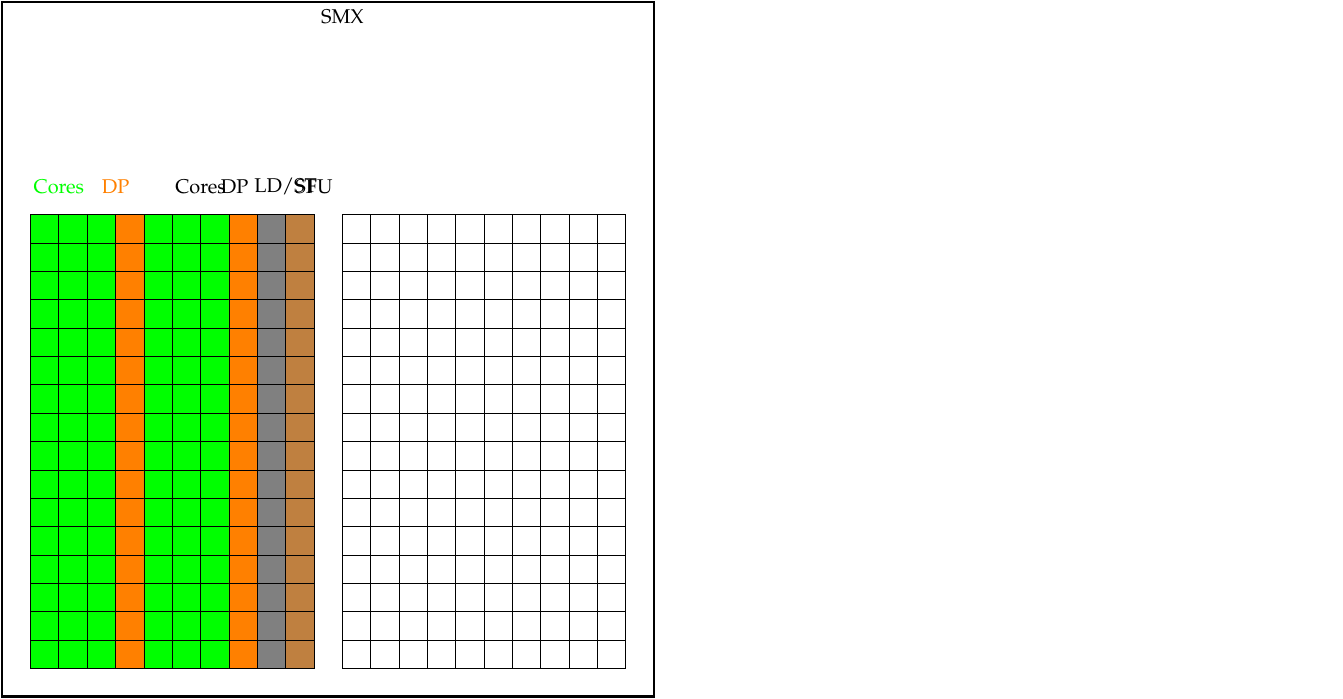
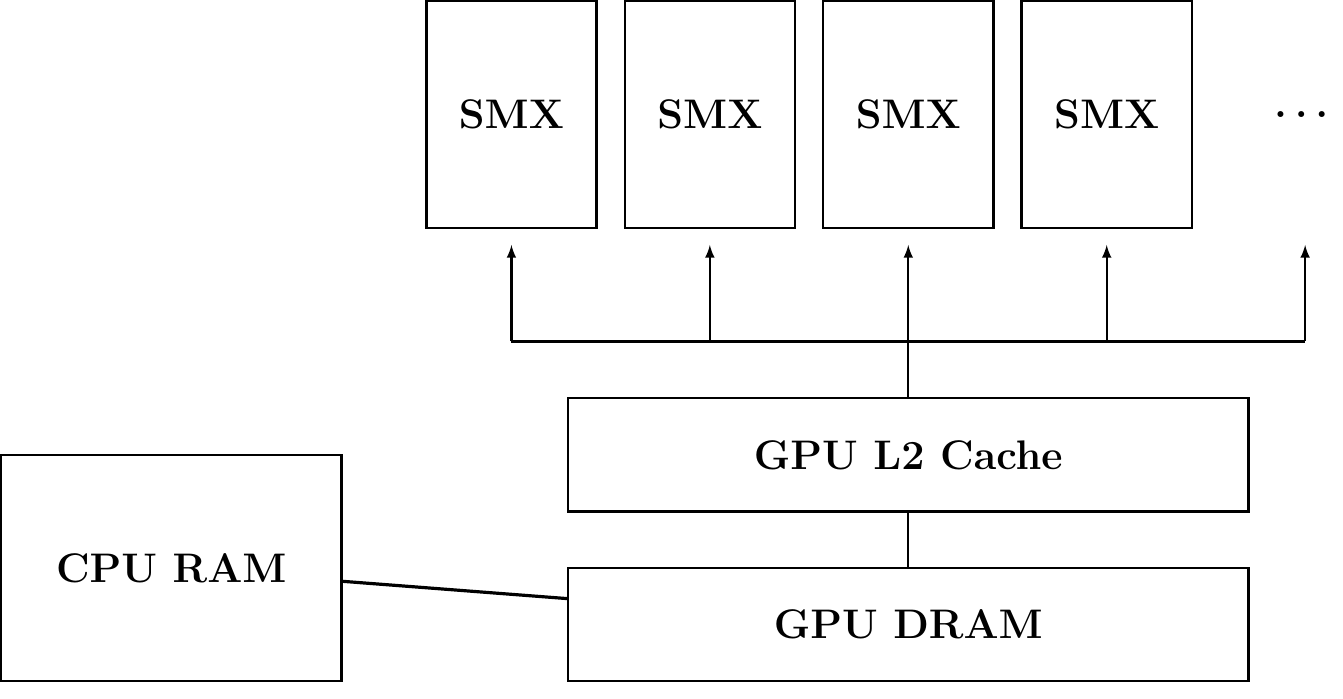
Before and after one commit to psteinb/meetingcpp2015, a LaTeX figure (figures/GK210_sm.tex): the whole page. Compiled offline with pdfLaTeX.

Commit message:
make progress on GPU arch layout

```diff
--- a/figures/GK210_sm.tex
+++ b/figures/GK210_sm.tex
@@ -17,48 +24,24 @@
 
 \begin{document}
-\begin{tikzpicture}[scale=.5]
+\begin{tikzpicture}[]
 
-  \node at (11,23) {SMX};
-  \draw[very thick] (-1,-1) rectangle (22,23.5);
+  \foreach \c in {0,...,3}
+  {
+    %\draw[-] ($(0.2,2.05)+(2.4*\c,0)$) rectangle ($(2.3,2.75)+(2.4*\c,0)$) node[fitting node] (l2_\c) {\bfseries{}L2};
+    \node [very thick,draw,rectangle, minimum width=3cm, minimum height=4cm,font=\huge] at($(8,10)+(3.5*\c,0)$) {\bfseries{}SMX};
 
-  %CUDA cores
-  \node[color=green] at (1,17) {Cores};
-  \draw[fill=green] (0, 0) grid (3, 16) rectangle (0,0);
+  }
 
-  %DP units
-  \node[color=orange] at (3,17) {DP};
-  \draw[fill=orange] (3, 0) grid (4, 16) rectangle (3,0);
+  \foreach \i in {0,...,4}
+  \draw[very thick,-latex] ($(8,6)+(3.5*\i,0)$) -- ($(8,7.7)+(3.5*\i,0)$)
+  ;
 
-  %CUDA cores
-  \node at (6,17) {Cores};
-  \draw[fill=green] (4, 0) grid (8, 16) rectangle (4,0);
+  \node (dots) [text=black,font=\huge] at($(8,10)+(14,0)$) {\bfseries{}\dots};
 
-  %DP units
-  \node at (7.2,17) {DP};
-  \draw[fill=orange] (7, 0) grid (8, 16) rectangle (7,0);
+  \draw[very thick] ($(8,6)$) -- ($(8,6)+(3.5*4,0)$) ;
 
-  %LD/ST units
-  \node at (9,17) {LD/ST};
-  \draw[fill=gray] (8, 0) grid (9, 16) rectangle (8,0);
+  \node (l2cache) [very thick,draw,rectangle, minimum width=12cm, minimum height=2cm,font=\huge] at($(8,10)+(7,-6)$) {\bfseries{}GPU L2 Cache};
+  \node (dram) [very thick,draw,rectangle, minimum width=12cm, minimum height=2cm,font=\huge] at($(8,10)+(7,-9)$) {\bfseries{}GPU DRAM};
 
-  %SFU units
-  \node at (10,17) {SFU};
-  \draw[fill=brown] (9, 0) grid (10, 16) rectangle (9,0) ;
+  \node (ddr4) [very thick,draw,rectangle, minimum width=6cm, minimum height=4cm,font=\huge] at($(2,10)+(0,-8)$) {\bfseries{}CPU RAM};
 
-  %CUDA cores
-  \draw (11, 0) grid (14, 16);
-
-  %DP units
-  \draw (14, 0) grid (15, 16);
-
-  %CUDA cores
-  \draw (15, 0) grid (18, 16);
-
-  %DP units
-  \draw (18, 0) grid (19, 16);
-
-  %LD/ST units
-  \draw (19, 0) grid (20, 16);
-
-  %SFU units
-  \draw (20, 0) grid (21, 16);
```
Also changed, not shown: slides.md (+18 -0 lines), data/201x_acc_fraction_1200x.png, figures/GK210_sm.pdf (added), figures/GK210_sm.tex (38 more changed lines).
